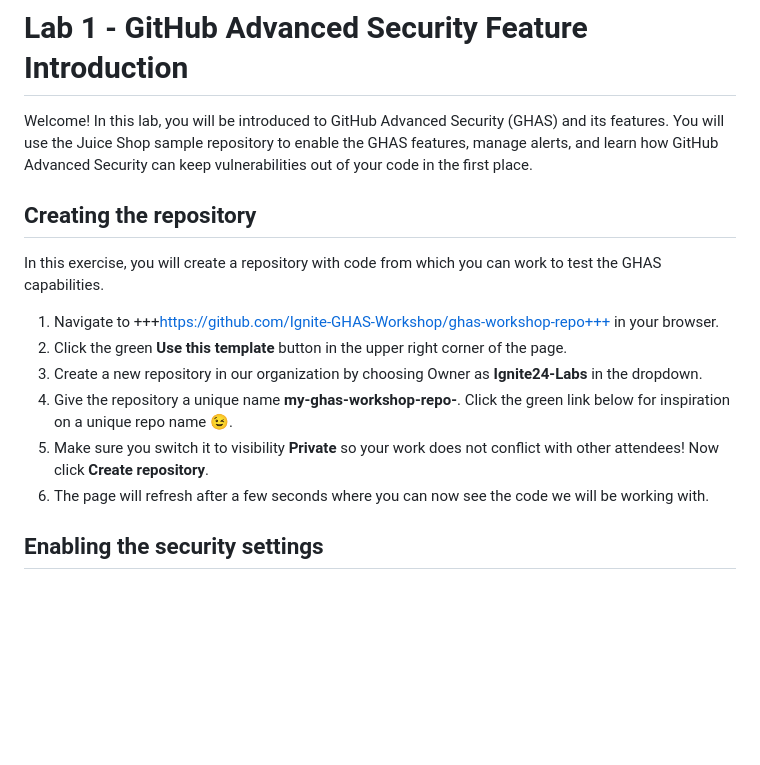
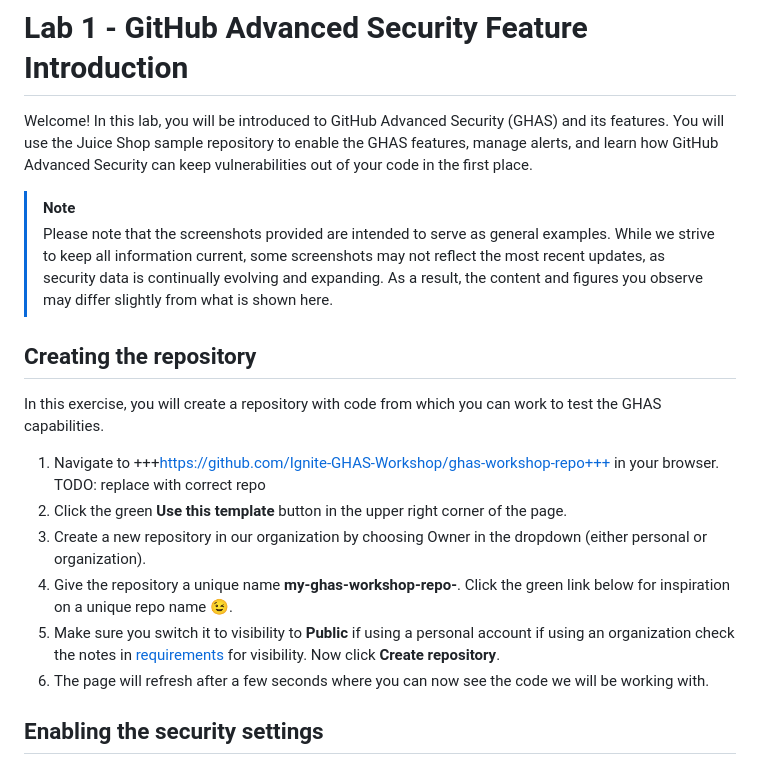
Before and after one commit to tspascoal-ce-dev/ghas-workshop, a Markdown page: _labs/lab1.md, the part around the change printed below. Drawn GitHub-style; blank space fills up the shorter version.

```diff
--- a/_labs/lab1.md
+++ b/_labs/lab1.md
@@ -1,6 +1,9 @@
 # Lab 1 - GitHub Advanced Security Feature Introduction
 
 Welcome! In this lab, you will be introduced to GitHub Advanced Security (GHAS) and its features. You will use the Juice Shop sample repository to enable the GHAS features, manage alerts, and learn how GitHub Advanced Security can keep vulnerabilities out of your code in the first place.
+
+> [!NOTE]
+> Please note that the screenshots provided are intended to serve as general examples. While we strive to keep all information current, some screenshots may not reflect the most recent updates, as security data is continually evolving and expanding. As a result, the content and figures you observe may differ slightly from what is shown here.
 
 <!--
 > [!TIP]
@@ -11,11 +14,11 @@ Welcome! In this lab, you will be introduced to GitHub Advanced Security (GHAS)
 
 In this exercise, you will create a repository with code from which you can work to test the GHAS capabilities.
 
-1. Navigate to +++https://github.com/Ignite-GHAS-Workshop/ghas-workshop-repo+++ in your browser.
+1. Navigate to +++https://github.com/Ignite-GHAS-Workshop/ghas-workshop-repo+++ in your browser. TODO: replace with correct repo
 2. Click the green **Use this template** button in the upper right corner of the page.
-3. Create a new repository in our organization by choosing Owner as **Ignite24-Labs** in the dropdown.
+3. Create a new repository in our organization by choosing Owner in the dropdown (either personal or organization).
 4. Give the repository a unique name **my-ghas-workshop-repo-<my-unique-repo-name-here>**.  Click the green link below for inspiration on a unique repo name 😉.
-5. Make sure you switch it to visibility **Private** so your work does not conflict with other attendees!  Now click **Create repository**.
+5. Make sure you switch it to visibility to **Public** if using a personal account if using an organization check the notes in [requirements](./requirements.md) for visibility.  Now click **Create repository**.
 6. The page will refresh after a few seconds where you can now see the code we will be working with.
 
 ## Enabling the security settings
```
Also changed, not shown: other parts of _labs/lab1.md (+10 -9 lines), _labs/requirements.md (added, +20 -0 lines), _labs/images/lab-1-1-1.png, _labs/images/lab-1-3-1.png.
